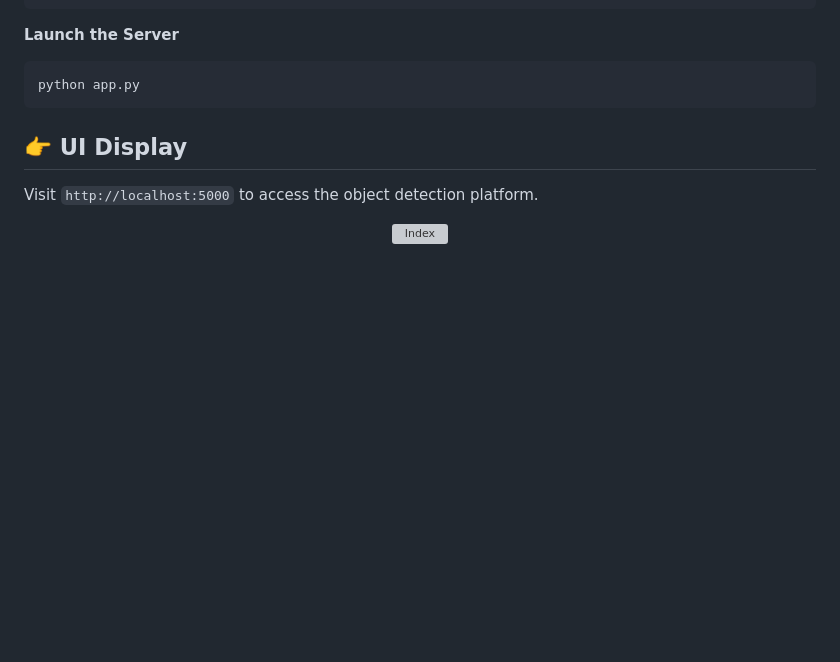
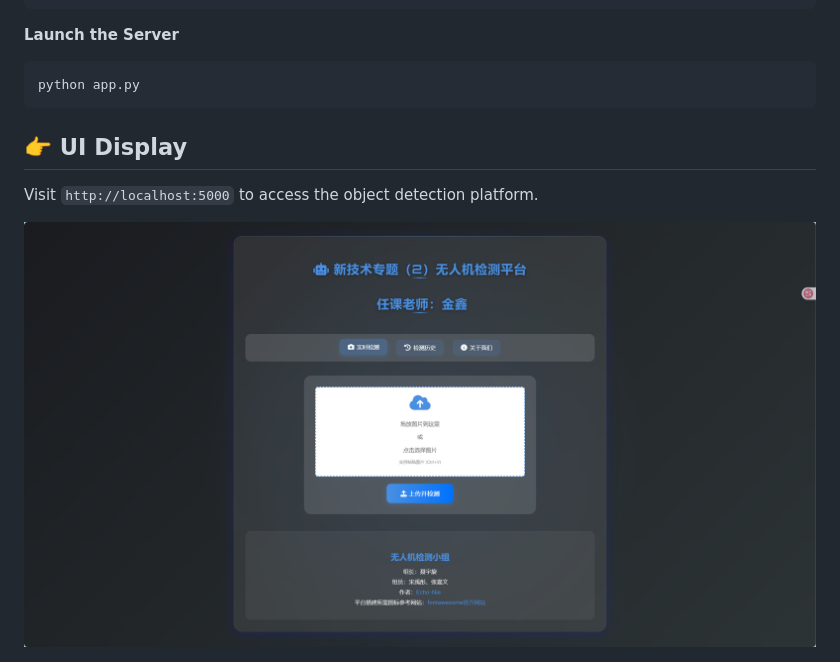
Before and after one commit to Echo-Nie/Drone-inspection-platform, a Markdown page: README.md, the part around the change. GitHub-like rendering; blank space fills up the shorter version; grey boxes are pictures that could not be loaded.

Commit message:
fix a bug

```diff
--- a/README.md
+++ b/README.md
@@ -80,7 +80,7 @@ python app.py
 Visit `http://localhost:5000` to access the object detection platform.
 
 <p align="center">
-  <img src="./assets/index.png" alt="Index" width="100%" />
+  <img src="./assets/Index.png" alt="Index" width="100%" />
 </p>
 
 <p align="center">
```
